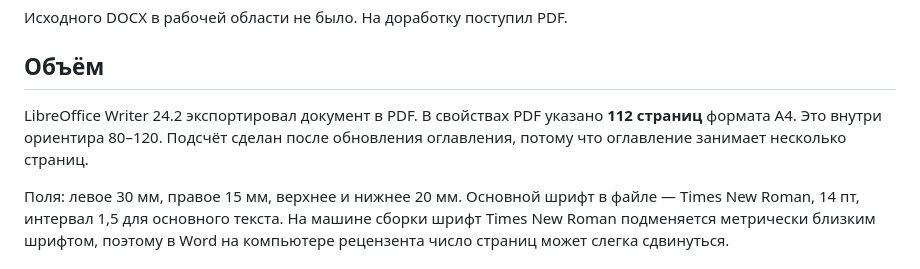
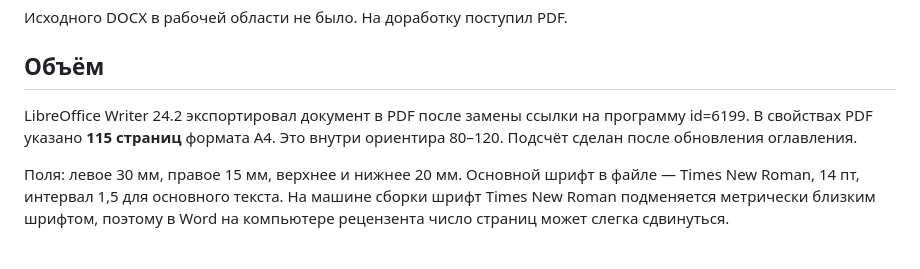
Before and after one commit to codnix21/resume.codnix.ru, a Markdown page: VALIDATION_REPORT.md, the part around the change. Rendered like a GitHub page.

Commit message:
Уточнить объём рукописи после сверки с программой 2025 года.
Повторный экспорт в LibreOffice дал 115 страниц.

Co-authored-by: adm <codnix21@users.noreply.github.com>

```diff
--- a/VALIDATION_REPORT.md
+++ b/VALIDATION_REPORT.md
@@ -17,7 +17,7 @@
 
 ## Объём
 
-LibreOffice Writer 24.2 экспортировал документ в PDF. В свойствах PDF указано **112 страниц** формата A4. Это внутри ориентира 80–120. Подсчёт сделан после обновления оглавления, потому что оглавление занимает несколько страниц.
+LibreOffice Writer 24.2 экспортировал документ в PDF после замены ссылки на программу id=6199. В свойствах PDF указано **115 страниц** формата A4. Это внутри ориентира 80–120. Подсчёт сделан после обновления оглавления.
 
 Поля: левое 30 мм, правое 15 мм, верхнее и нижнее 20 мм. Основной шрифт в файле — Times New Roman, 14 пт, интервал 1,5 для основного текста. На машине сборки шрифт Times New Roman подменяется метрически близким шрифтом, поэтому в Word на компьютере рецензента число страниц может слегка сдвинуться.
 
```
